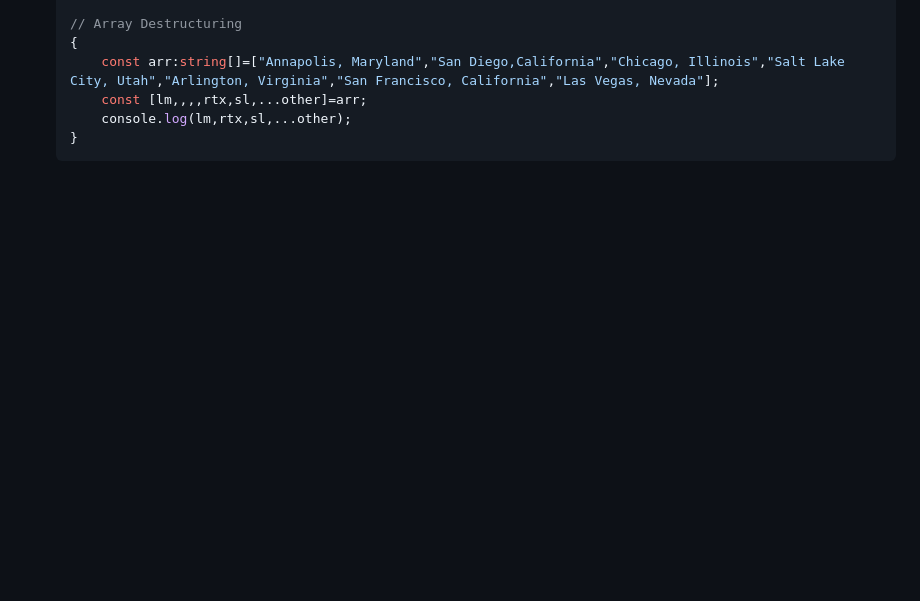
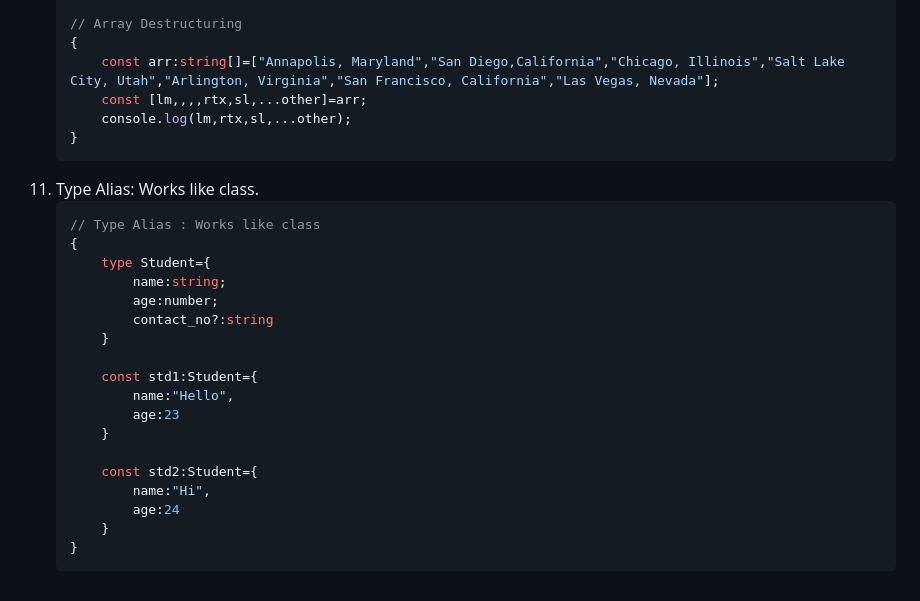
Before and after one commit to Arannamoy-Mondal/Typescript, a Markdown page: Readme.md, the part around the change. Rendered like a GitHub page; blank space fills up the shorter version.

````diff
--- a/Readme.md
+++ b/Readme.md
@@ -188,4 +188,28 @@ const new_arr:number[]=arr.map((el:number):number=>el*el)
 ```
 </li>
 
+<li>
+Type Alias: Works like class.
+
+```ts
+// Type Alias : Works like class
+{
+    type Student={
+        name:string;
+        age:number;
+        contact_no?:string
+    }
+
+    const std1:Student={
+        name:"Hello",
+        age:23
+    }
+
+    const std2:Student={
+        name:"Hi",
+        age:24
+    }
+}
+```
+</li>
 </ol>
````
